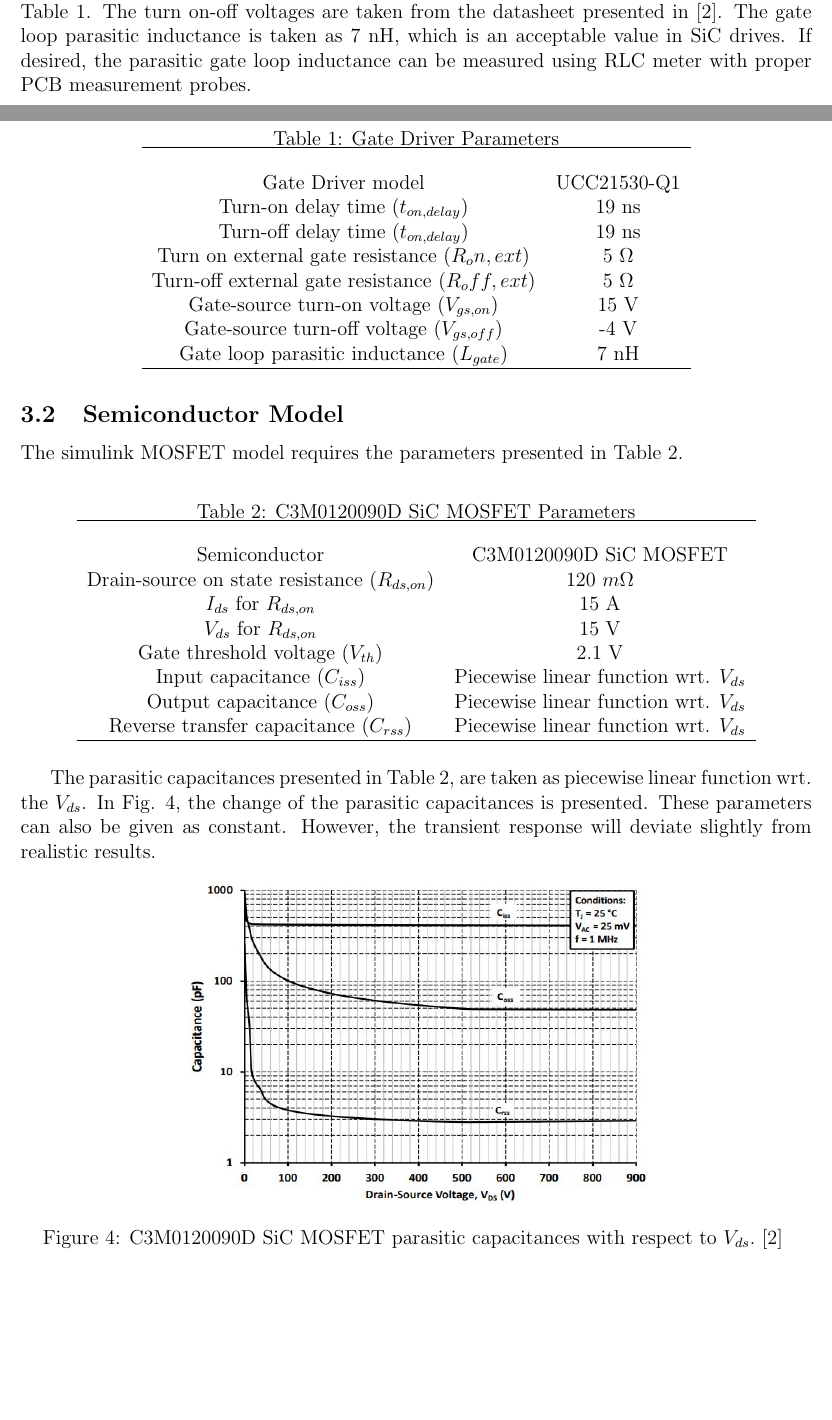
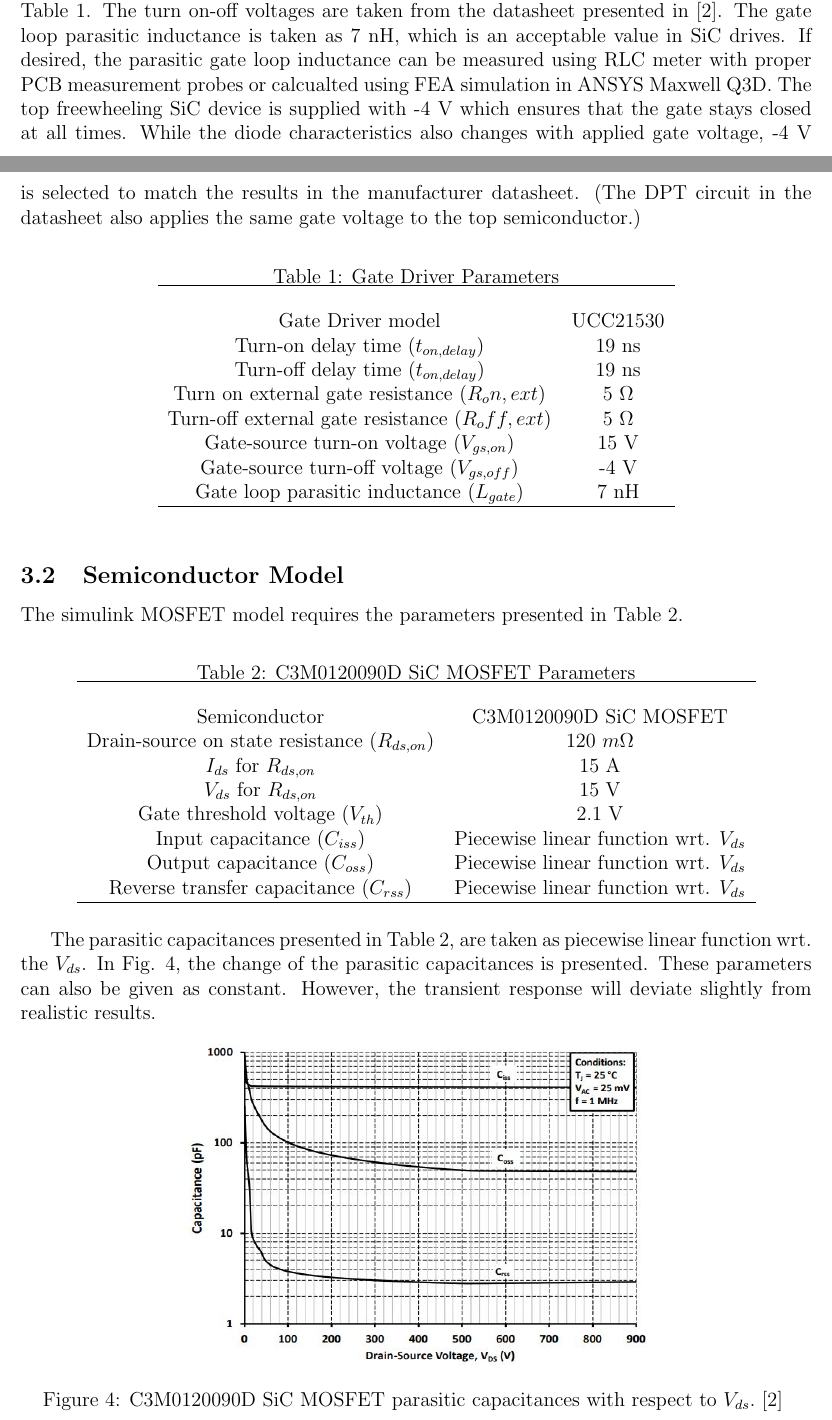
Before and after one commit to hakanpolat/VUB-MOBI-Assingment-DPT-, a LaTeX document (main.tex): two parts of pages 3 and 4 of 7, joined at a grey line, cut so that both start at the same text, the shorter picture padded with empty space. Compiled offline with pdfLaTeX.

Commit message:
forgot to do spell check. Final version done and sent to Dr. Doung and Dr. Omar

```diff
--- a/main.tex
+++ b/main.tex
@@ -92,7 +92,7 @@ The 900~V, 23~A SiC MOSFET with manufacturer part number C3M0120090D is selected
 The line parasitic resistance ($R_{par,line}$) and line parasitic inductance ($L_{par,line}$), are parasitic impedances in the AC power loop. Another important parameter is the parasitic inductance between the two semiconductors. This parasitic impedance ($L_{HB}$) is crucial since it directly affects the turn-on and turn-off LC oscillations. For simplicity, it is taken as 1~nH.
 
 \subsection{Gate Driver Parameters}
-The gate driver parameters are taken from UCC21530 gate driver, which was given in the reference designs from Texas Instruments \cite{TI}. The gate driver parameters are presented in Table \ref{tab:gatedriverparameters}. The turn on-off voltages are taken from the datasheet presented in \cite{Cree}. The gate loop parasitic inductance is taken as 7~nH, which is an acceptable value in SiC drives. If desired, the parasitic gate loop inductance can be measured using RLC meter with proper PCB measurement probes.
+The gate driver parameters are taken from UCC21530 gate driver, which was given in the reference designs from Texas Instruments \cite{TI}. The gate driver parameters are presented in Table \ref{tab:gatedriverparameters}. The turn on-off voltages are taken from the datasheet presented in \cite{Cree}. The gate loop parasitic inductance is taken as 7~nH, which is an acceptable value in SiC drives. If desired, the parasitic gate loop inductance can be measured using RLC meter with proper PCB measurement probes or calcualted using FEA simulation in ANSYS Maxwell Q3D. The top freewheeling SiC device is supplied with -4~V which ensures that the gate stays closed at all times. While the diode characteristics also changes with applied gate voltage, -4~V is selected to match the results in the manufacturer datasheet. (The DPT circuit in the datasheet also applies the same gate voltage to the top semiconductor.)
 
 \begin{table}[h]
 \centering
@@ -100,7 +100,7 @@ The gate driver parameters are taken from UCC21530 gate driver, which was given
 \label{tab:gatedriverparameters}
 \begin{tabular}{cc}
 \hline \\
-Gate Driver model      &   UCC21530-Q1   \\
+Gate Driver model      &   UCC21530   \\
 Turn-on delay time ($t_{on,delay}$)      &   19~ns   \\
 Turn-off delay time ($t_{on,delay}$)    &   19~ns    \\
 Turn on external gate resistance ($R_on,ext$)    &   5~$\Omega$    \\
```
Also changed, not shown: main.tex (4 more changed lines).
